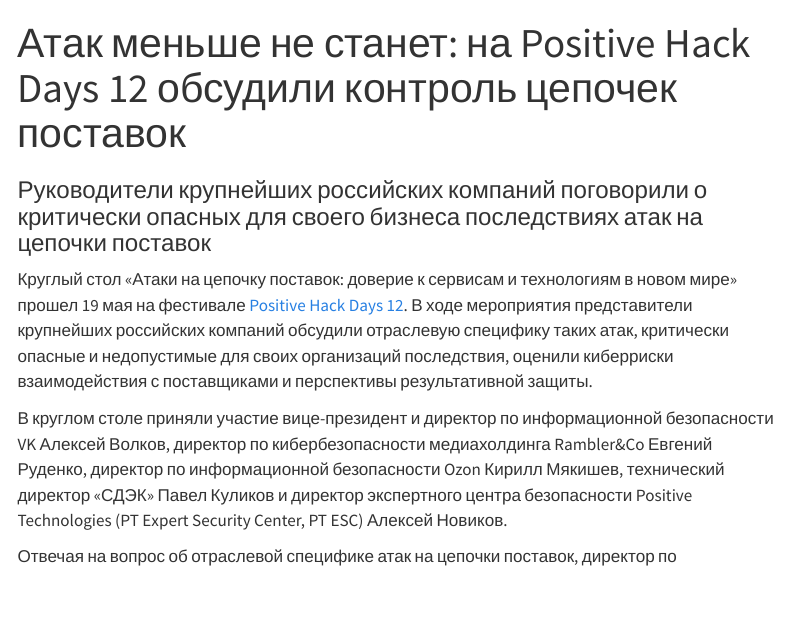
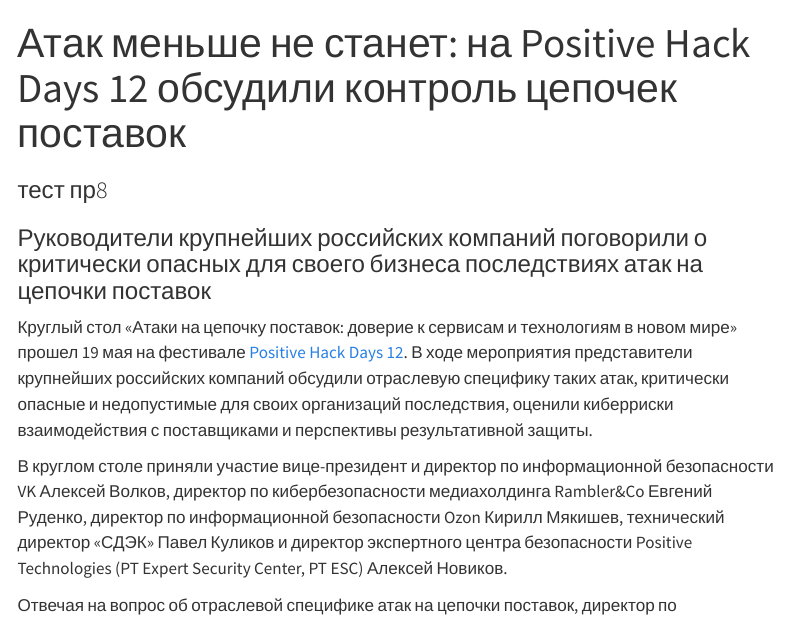
Before and after one commit to MoonFlower18/quarto_site, a Quarto document (index.qmd): the page in a window 1100 px wide, from its top. Rendered offline with R 4.5, knitr and Pandoc in place of Quarto, with nearby package versions; menus at the side of the page are left out.

Commit message:
Update index.qmd

```diff
--- a/index.qmd
+++ b/index.qmd
@@ -1,6 +1,8 @@
 ---
 title: "Атак меньше не станет: на Positive Hack Days 12 обсудили контроль цепочек поставок"
 ---
+
+### тест пр8
 
 ### Руководители крупнейших российских компаний поговорили о критически опасных для своего бизнеса последствиях атак на цепочки поставок
 
```
